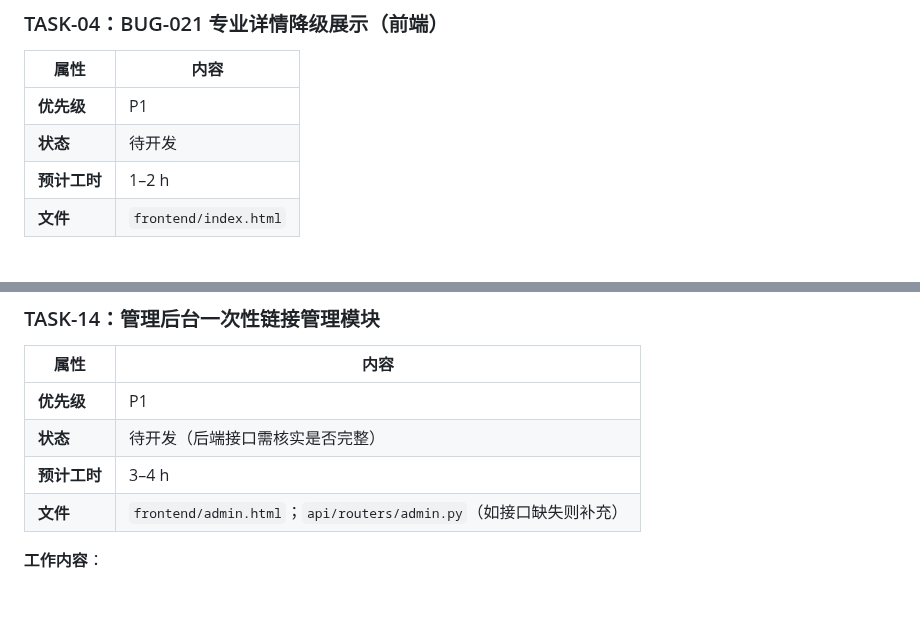
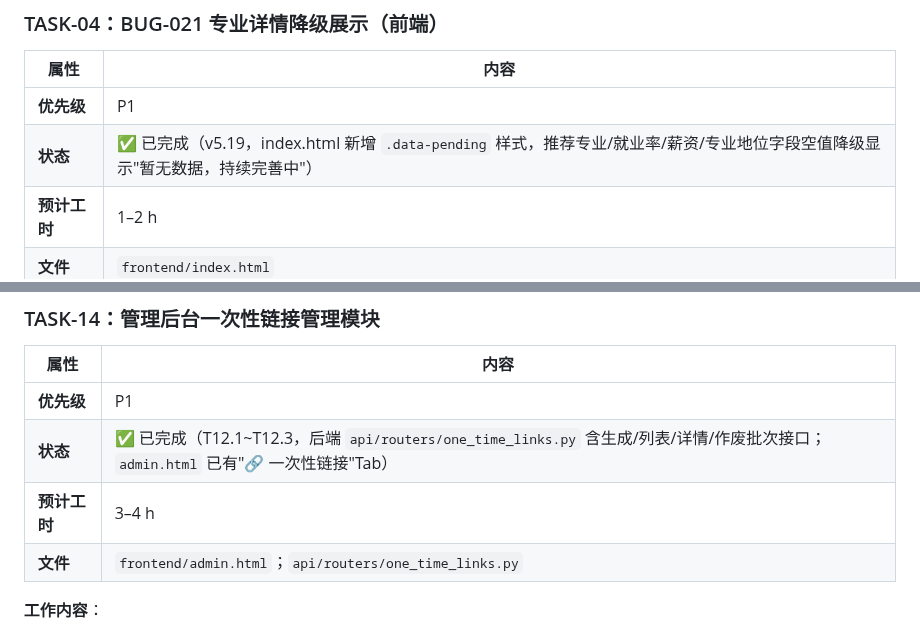
Before and after one commit to lishiming20270511/NewGKAi, a Markdown page: docs/Tasks.md, 2 parts joined by grey strips. GitHub-like rendering; blank space fills up the shorter version.

Commit message:
docs: TASK-04/TASK-14 状态确认，Tasks.md 全量同步完成
TASK-04（BUG-021 专业详情降级展示）：已在 v5.19 完成
- index.html 新增 .data-pending CSS 样式
- renderSchoolCard() 推荐专业/就业率/薪资/专业地位空值均降级显示

TASK-14（管理后台一次性链接管理）：已在 T12.1~T12.3 完成
- api/routers/one_time_links.py 含生成/列表/批次详情/作废接口
- admin.html 已有完整的 🔗 一次性链接 Tab

至此 Tasks.md 中全部 14 个任务状态已正确同步

Co-Authored-By: Claude Sonnet 4.6 <noreply@anthropic.com>

```diff
--- a/docs/Tasks.md
+++ b/docs/Tasks.md
@@ -99,7 +99,7 @@
 | 属性 | 内容 |
 |------|------|
 | **优先级** | P1 |
-| **状态** | 待开发 |
+| **状态** | ✅ 已完成（v5.19，index.html 新增 `.data-pending` 样式，推荐专业/就业率/薪资/专业地位字段空值降级显示"暂无数据，持续完善中"） |
 | **预计工时** | 1–2 h |
 | **文件** | `frontend/index.html` |
 
@@ -335,9 +335,9 @@
 | 属性 | 内容 |
 |------|------|
 | **优先级** | P1 |
-| **状态** | 待开发（后端接口需核实是否完整） |
+| **状态** | ✅ 已完成（T12.1~T12.3，后端 `api/routers/one_time_links.py` 含生成/列表/详情/作废批次接口；`admin.html` 已有"🔗 一次性链接"Tab） |
 | **预计工时** | 3–4 h |
-| **文件** | `frontend/admin.html`；`api/routers/admin.py`（如接口缺失则补充） |
+| **文件** | `frontend/admin.html`；`api/routers/one_time_links.py` |
 
 **工作内容**：
 1. **核实/补充后端接口**（如缺失则新增）：
```
Also changed, not shown: docs/Progress.md (+1 -1 lines).
